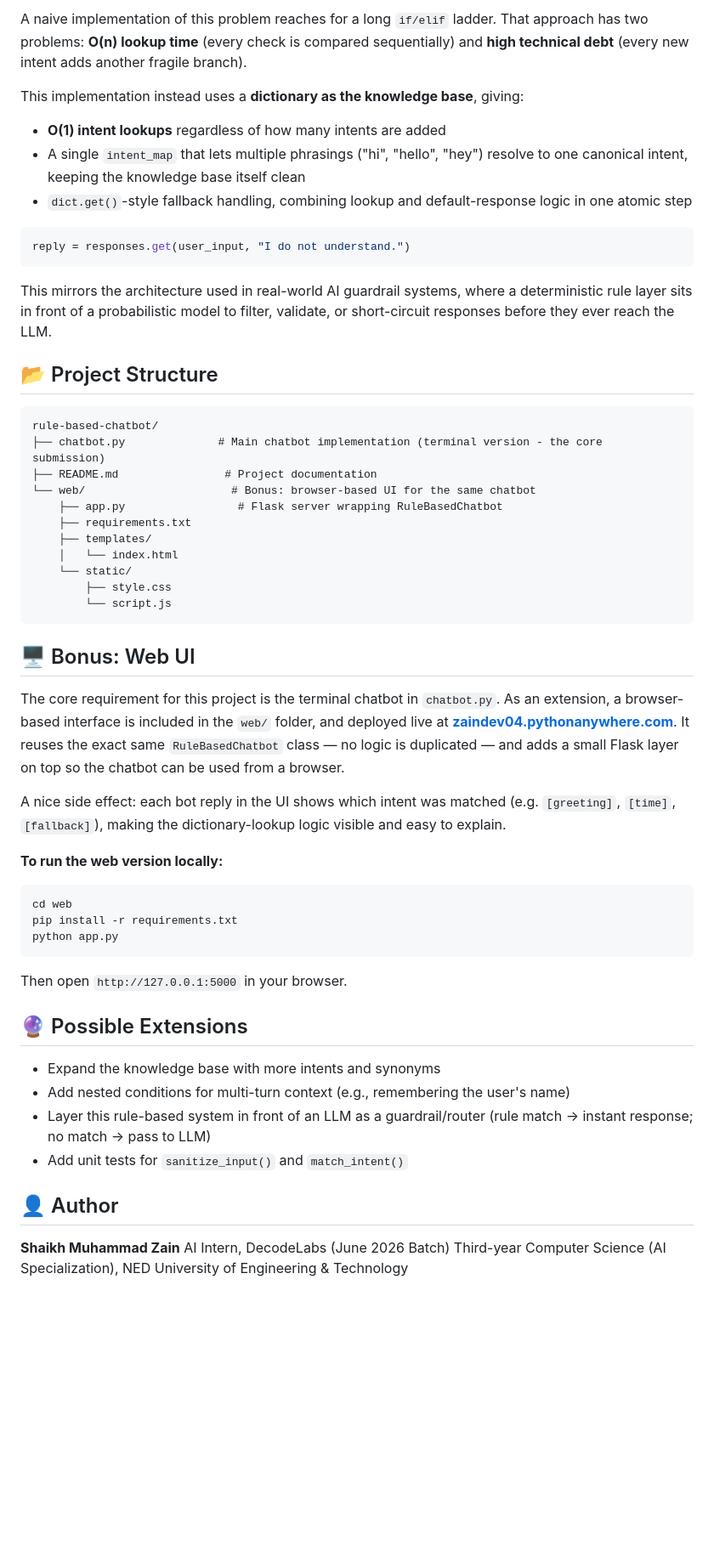
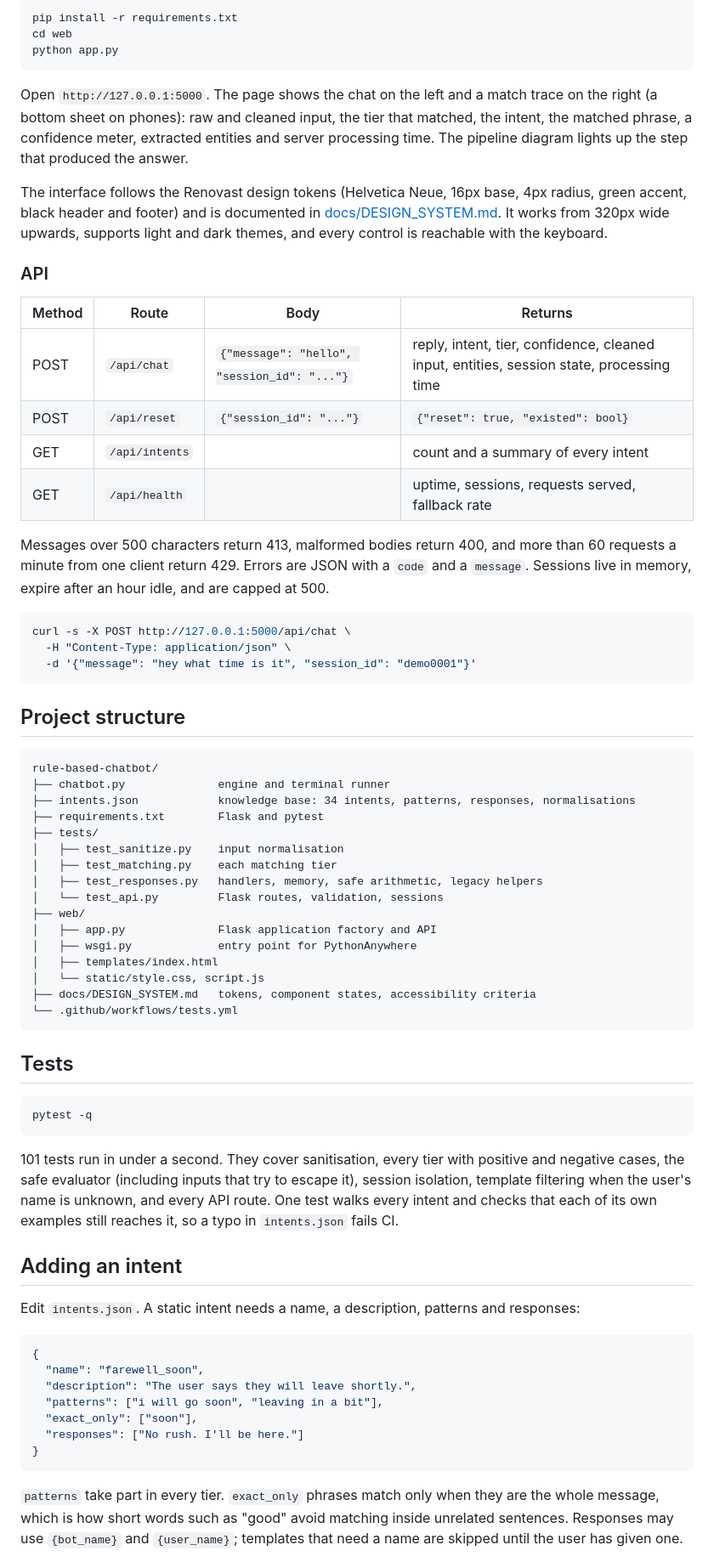
Before and after one commit to ZainDev04/Rule-based-chatbot, a Markdown page: README.md, the part around one of its changes. Shown at 85% size. Rendered like a GitHub page; blank space fills up the shorter version.

````diff
--- a/README.md
+++ b/README.md
@@ -82,60 +89,73 @@ Nova: Goodbye! Have a great day. 👋
 
-A naive implementation of this problem reaches for a long `if/elif` ladder. That approach has two problems: **O(n) lookup time** (every check is compared sequentially) and **high technical debt** (every new intent adds another fragile branch).
-
-This implementation instead uses a **dictionary as the knowledge base**, giving:
-
-- **O(1) intent lookups** regardless of how many intents are added
-- A single `intent_map` that lets multiple phrasings ("hi", "hello", "hey") resolve to one canonical intent, keeping the knowledge base itself clean
-- `dict.get()`-style fallback handling, combining lookup and default-response logic in one atomic step
-
-```python
-reply = responses.get(user_input, "I do not understand.")
+```bash
+pip install -r requirements.txt
+cd web
+python app.py
 ```
 
-This mirrors the architecture used in real-world AI guardrail systems, where a deterministic rule layer sits in front of a probabilistic model to filter, validate, or short-circuit responses before they ever reach the LLM.
+Open `http://127.0.0.1:5000`. The page shows the chat on the left and a match trace on the right (a bottom sheet on phones): raw and cleaned input, the tier that matched, the intent, the matched phrase, a confidence meter, extracted entities and server processing time. The pipeline diagram lights up the step that produced the answer.
 
-## 📂 Project Structure
+The interface follows the Renovast design tokens (Helvetica Neue, 16px base, 4px radius, green accent, black header and footer) and is documented in [docs/DESIGN_SYSTEM.md](docs/DESIGN_SYSTEM.md). It works from 320px wide upwards, supports light and dark themes, and every control is reachable with the keyboard.
+
+### API
+
+| Method | Route | Body | Returns |
+|---|---|---|---|
+| POST | `/api/chat` | `{"message": "hello", "session_id": "..."}` | reply, intent, tier, confidence, cleaned input, entities, session state, processing time |
+| POST | `/api/reset` | `{"session_id": "..."}` | `{"reset": true, "existed": bool}` |
+| GET | `/api/intents` | | count and a summary of every intent |
+| GET | `/api/health` | | uptime, sessions, requests served, fallback rate |
+
+Messages over 500 characters return 413, malformed bodies return 400, and more than 60 requests a minute from one client return 429. Errors are JSON with a `code` and a `message`. Sessions live in memory, expire after an hour idle, and are capped at 500.
+
+```bash
+curl -s -X POST http://127.0.0.1:5000/api/chat \
+  -H "Content-Type: application/json" \
+  -d '{"message": "hey what time is it", "session_id": "demo0001"}'
+```
+
+## Project structure
 
 ```
 rule-based-chatbot/
-├── chatbot.py              # Main chatbot implementation (terminal version - the core submission)
-├── README.md                # Project documentation
-└── web/                      # Bonus: browser-based UI for the same chatbot
-    ├── app.py                 # Flask server wrapping RuleBasedChatbot
-    ├── requirements.txt
-    ├── templates/
-    │   └── index.html
-    └── static/
-        ├── style.css
-        └── script.js
+├── chatbot.py              engine and terminal runner
+├── intents.json            knowledge base: 34 intents, patterns, responses, normalisations
+├── requirements.txt        Flask and pytest
+├── tests/
+│   ├── test_sanitize.py    input normalisation
+│   ├── test_matching.py    each matching tier
+│   ├── test_responses.py   handlers, memory, safe arithmetic, legacy helpers
+│   └── test_api.py         Flask routes, validation, sessions
+├── web/
+│   ├── app.py              Flask application factory and API
+│   ├── wsgi.py             entry point for PythonAnywhere
+│   ├── templates/index.html
+│   └── static/style.css, script.js
+├── docs/DESIGN_SYSTEM.md   tokens, component states, accessibility criteria
+└── .github/workflows/tests.yml
 ```
 
-## 🖥 Bonus: Web UI
-
-The core requirement for this project is the terminal chatbot in `chatbot.py`. As an extension, a browser-based interface is included in the `web/` folder, and deployed live at **[zaindev04.pythonanywhere.com](https://zaindev04.pythonanywhere.com)**. It reuses the exact same `RuleBasedChatbot` class — no logic is duplicated — and adds a small Flask layer on top so the chatbot can be used from a browser.
-
-A nice side effect: each bot reply in the UI shows which intent was matched (e.g. `[greeting]`, `[time]`, `[fallback]`), making the dictionary-lookup logic visible and easy to explain.
-
-**To run the web version locally:**
+## Tests
 
 ```bash
-cd web
-pip install -r requirements.txt
-python app.py
+pytest -q
 ```
 
-Then open `http://127.0.0.1:5000` in your browser.
+101 tests run in under a second. They cover sanitisation, every tier with positive and negative cases, the safe evaluator (including inputs that try to escape it), session isolation, template filtering when the user's name is unknown, and every API route. One test walks every intent and checks that each of its own examples still reaches it, so a typo in `intents.json` fails CI.
 
-## 🔮 Possible Extensions
+## Adding an intent
 
-- Expand the knowledge base with more intents and synonyms
-- Add nested conditions for multi-turn context (e.g., remembering the user's name)
-- Layer this rule-based system in front of an LLM as a guardrail/router (rule match → instant response; no match → pass to LLM)
-- Add unit tests for `sanitize_input()` and `match_intent()`
+Edit `intents.json`. A static intent needs a name, a description, patterns and responses:
 
-## 👤 Author
+```json
+{
+  "name": "farewell_soon",
+  "description": "The user says they will leave shortly.",
+  "patterns": ["i will go soon", "leaving in a bit"],
+  "exact_only": ["soon"],
+  "responses": ["No rush. I'll be here."]
+}
+```
 
-**Shaikh Muhammad Zain**
-AI Intern, DecodeLabs (June 2026 Batch)
-Third-year Computer Science (AI Specialization), NED University of Engineering & Technology
+`patterns` take part in every tier. `exact_only` phrases match only when they are the whole message, which is how short words such as "good" avoid matching inside unrelated sentences. Responses may use `{bot_name}` and `{user_name}`; templates that need a name are skipped until the user has given one.
 
````
Also changed, not shown: other parts of README.md (+100 -59 lines), CONTRIBUTING.md (added, +33 -0 lines), docs/DESIGN_SYSTEM.md (added, +260 -0 lines).
